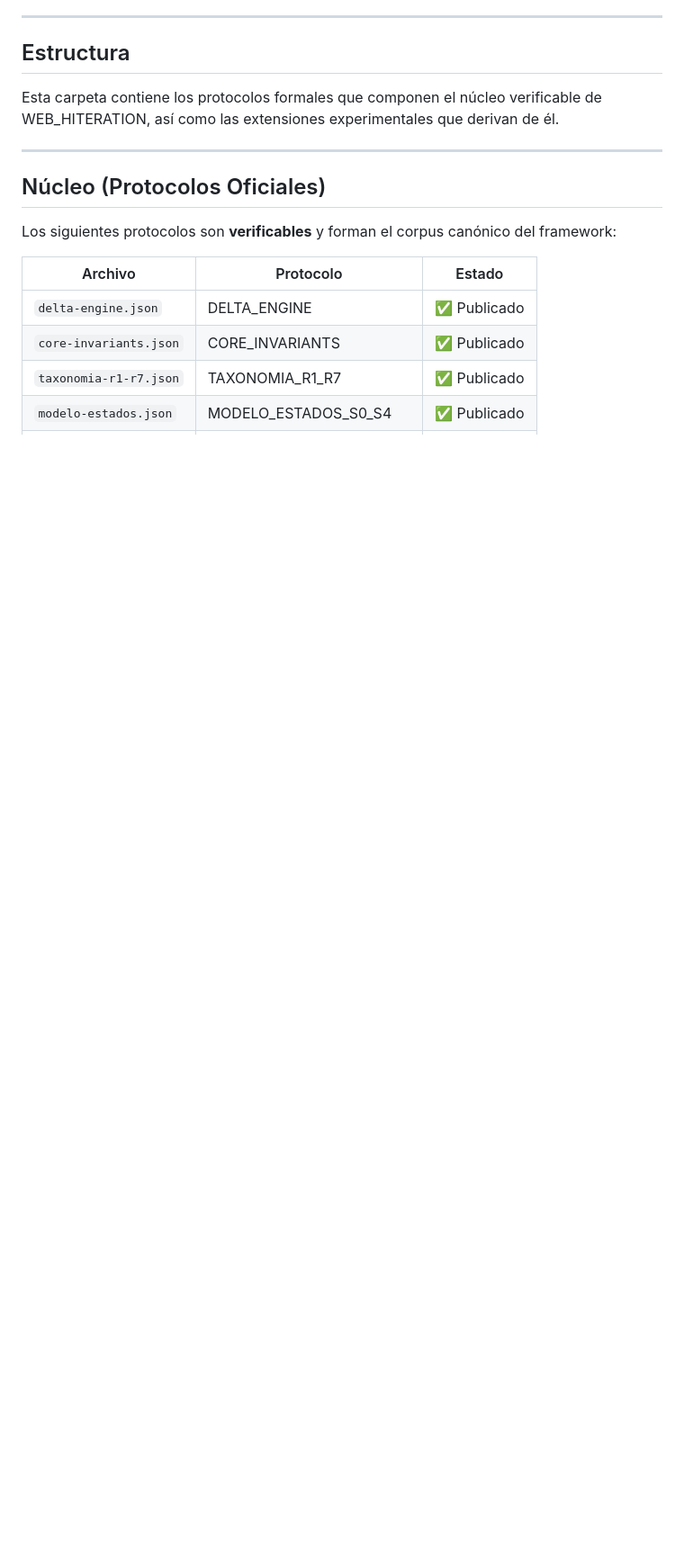
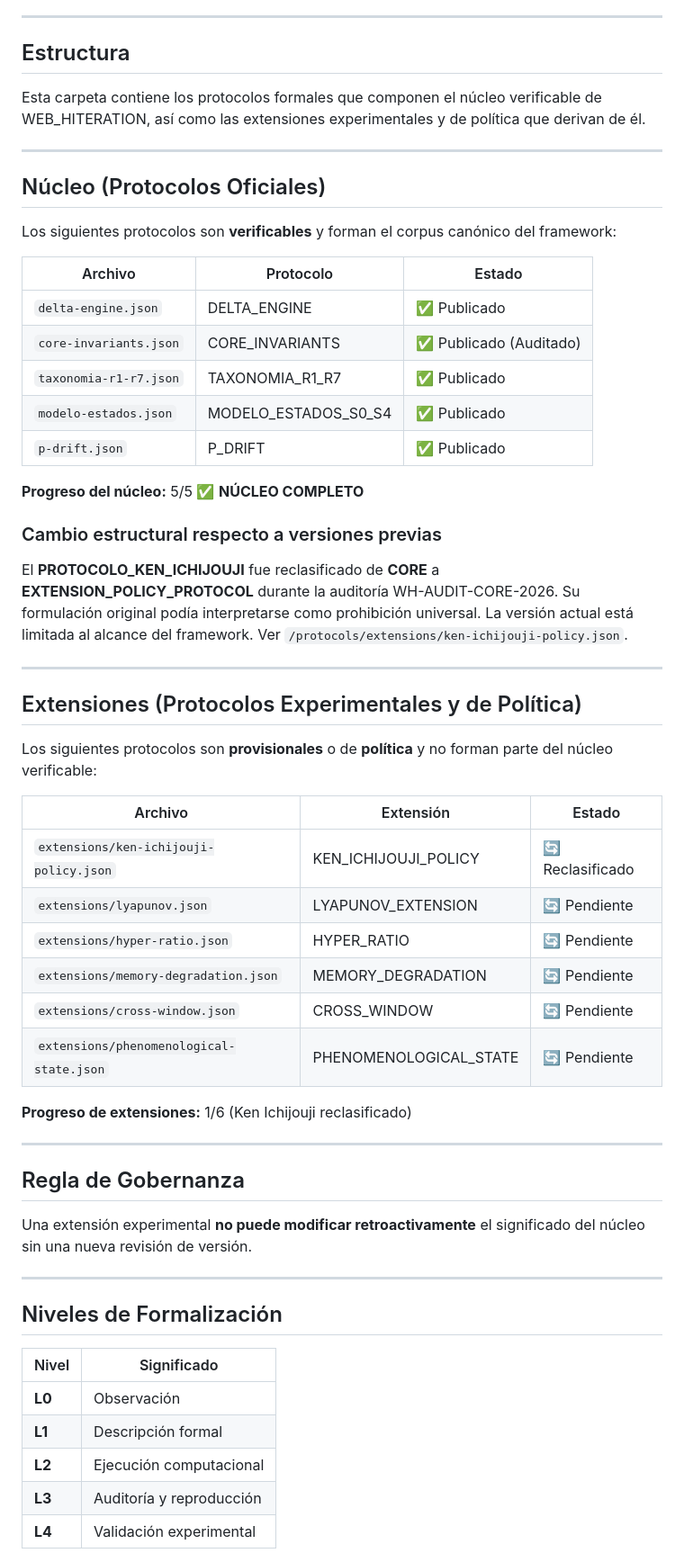
Before and after one commit to billyvelasquezmendez-pixel/web-hiteration, a Markdown page: protocols/README.md, the part around one of its changes. Shown at 90% size. Rendered like a GitHub page; blank space fills up the shorter version.

```diff
--- a/protocols/README.md
+++ b/protocols/README.md
@@ -10,7 +10,7 @@
 
 ## Estructura
 
-Esta carpeta contiene los protocolos formales que componen el núcleo verificable de WEB_HITERATION, así como las extensiones experimentales que derivan de él.
+Esta carpeta contiene los protocolos formales que componen el núcleo verificable de WEB_HITERATION, así como las extensiones experimentales y de política que derivan de él.
 
 ---
 
@@ -21,6 +21,49 @@ Los siguientes protocolos son **verificables** y forman el corpus canónico del
 | Archivo | Protocolo | Estado |
 |---------|-----------|--------|
 | `delta-engine.json` | DELTA_ENGINE | ✅ Publicado |
-| `core-invariants.json` | CORE_INVARIANTS | ✅ Publicado |
+| `core-invariants.json` | CORE_INVARIANTS | ✅ Publicado (Auditado) |
 | `taxonomia-r1-r7.json` | TAXONOMIA_R1_R7 | ✅ Publicado |
 | `modelo-estados.json` | MODELO_ESTADOS_S0_S4 | ✅ Publicado |
+| `p-drift.json` | P_DRIFT | ✅ Publicado |
+
+**Progreso del núcleo:** 5/5 ✅ **NÚCLEO COMPLETO**
+
+### Cambio estructural respecto a versiones previas
+
+El **PROTOCOLO_KEN_ICHIJOUJI** fue reclasificado de **CORE** a **EXTENSION_POLICY_PROTOCOL** durante la auditoría WH-AUDIT-CORE-2026. Su formulación original podía interpretarse como prohibición universal. La versión actual está limitada al alcance del framework. Ver `/protocols/extensions/ken-ichijouji-policy.json`.
+
+---
+
+## Extensiones (Protocolos Experimentales y de Política)
+
+Los siguientes protocolos son **provisionales** o de **política** y no forman parte del núcleo verificable:
+
+| Archivo | Extensión | Estado |
+|---------|-----------|--------|
+| `extensions/ken-ichijouji-policy.json` | KEN_ICHIJOUJI_POLICY | 🔄 Reclasificado |
+| `extensions/lyapunov.json` | LYAPUNOV_EXTENSION | 🔄 Pendiente |
+| `extensions/hyper-ratio.json` | HYPER_RATIO | 🔄 Pendiente |
+| `extensions/memory-degradation.json` | MEMORY_DEGRADATION | 🔄 Pendiente |
+| `extensions/cross-window.json` | CROSS_WINDOW | 🔄 Pendiente |
+| `extensions/phenomenological-state.json` | PHENOMENOLOGICAL_STATE | 🔄 Pendiente |
+
+**Progreso de extensiones:** 1/6 (Ken Ichijouji reclasificado)
+
+---
+
+## Regla de Gobernanza
+
+Una extensión experimental **no puede modificar retroactivamente** el significado del núcleo sin una nueva revisión de versión.
+
+---
+
+## Niveles de Formalización
+
+| Nivel | Significado |
+|-------|-------------|
+| **L0** | Observación |
+| **L1** | Descripción formal |
+| **L2** | Ejecución computacional |
+| **L3** | Auditoría y reproducción |
+| **L4** | Validación experimental |
+
```
Also changed, not shown: other parts of protocols/README.md (+23 -2 lines).
